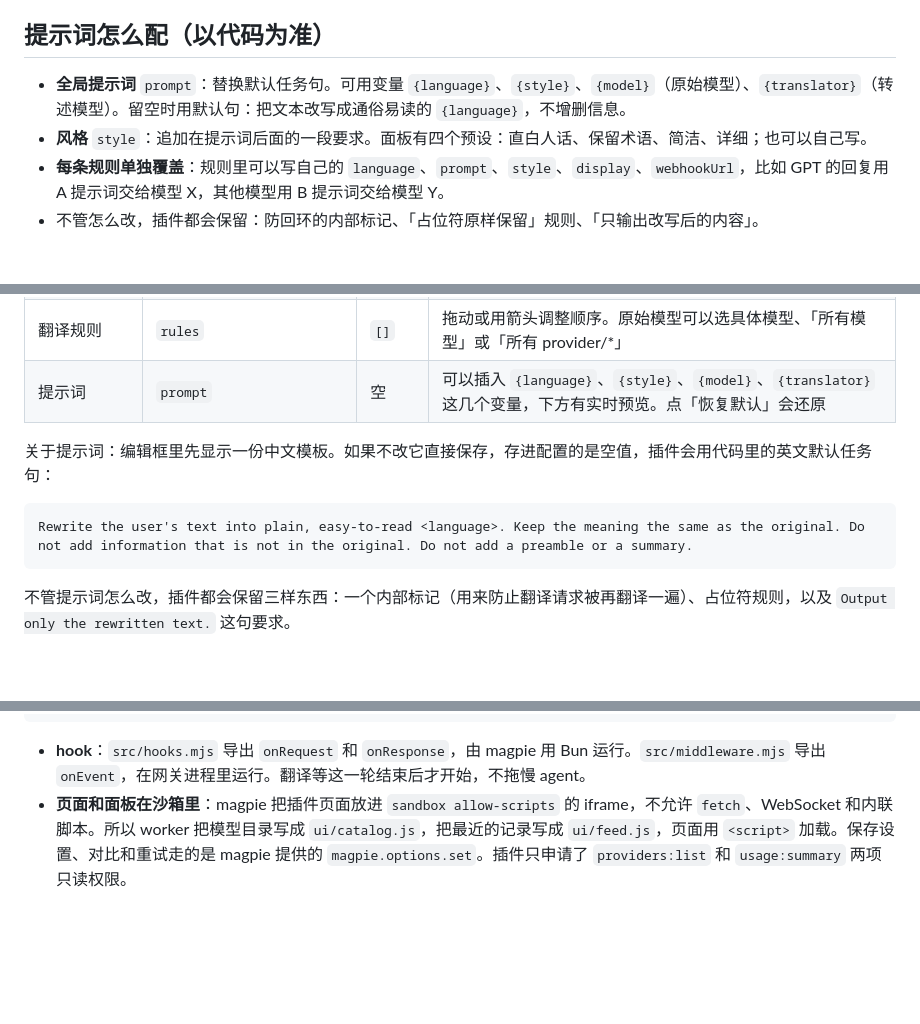
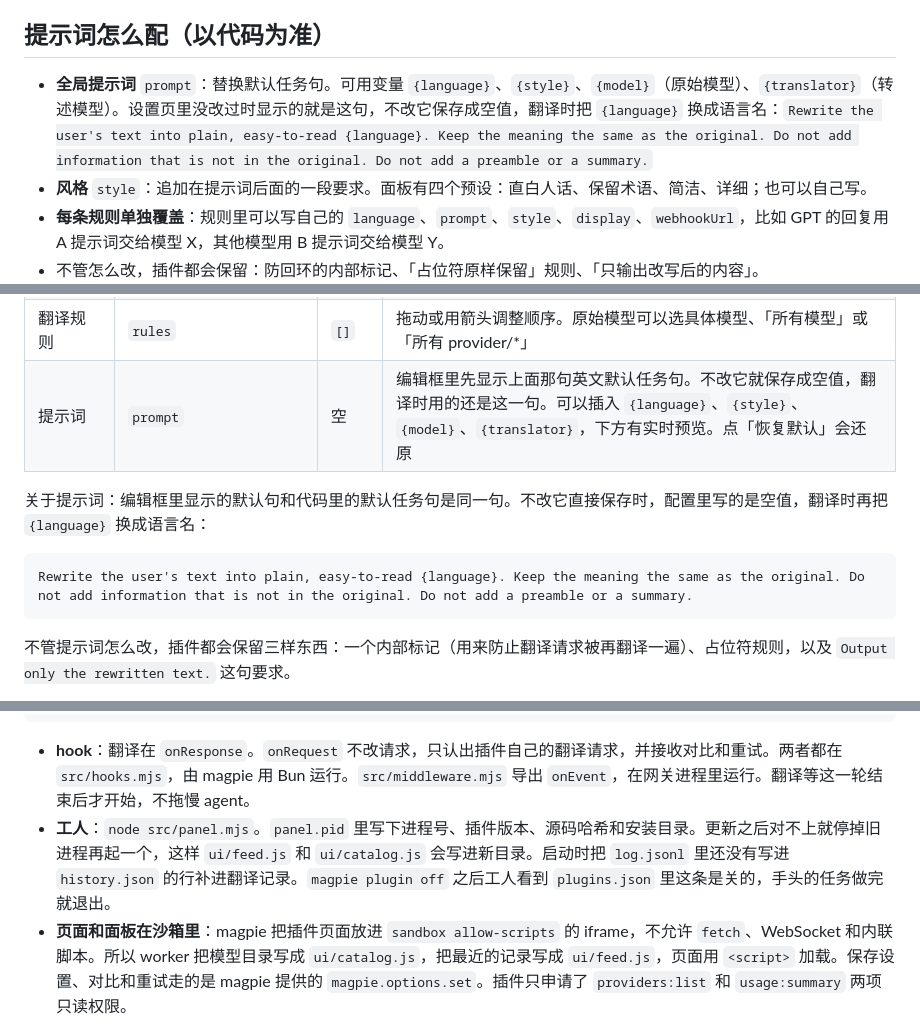
Before and after one commit to GameHoo/magpie-translator, a Markdown page: README.md, 3 parts joined by grey strips. GitHub-like rendering; blank space fills up the shorter version.

````diff
--- a/README.md
+++ b/README.md
@@ -32,7 +32,7 @@
 
 ## 提示词怎么配（以代码为准）
 
-- **全局提示词** `prompt`：替换默认任务句。可用变量 `{language}`、`{style}`、`{model}`（原始模型）、`{translator}`（转述模型）。留空时用默认句：把文本改写成通俗易读的 `{language}`，不增删信息。
+- **全局提示词** `prompt`：替换默认任务句。可用变量 `{language}`、`{style}`、`{model}`（原始模型）、`{translator}`（转述模型）。设置页里没改过时显示的就是这句，不改它保存成空值，翻译时把 `{language}` 换成语言名：`Rewrite the user's text into plain, easy-to-read {language}. Keep the meaning the same as the original. Do not add information that is not in the original. Do not add a preamble or a summary.`
 - **风格** `style`：追加在提示词后面的一段要求。面板有四个预设：直白人话、保留术语、简洁、详细；也可以自己写。
 - **每条规则单独覆盖**：规则里可以写自己的 `language`、`prompt`、`style`、`display`、`webhookUrl`，比如 GPT 的回复用 A 提示词交给模型 X，其他模型用 B 提示词交给模型 Y。
 - 不管怎么改，插件都会保留：防回环的内部标记、「占位符原样保留」规则、「只输出改写后的内容」。
@@ -200,12 +200,12 @@ magpie plugin options magpie-translator '{
 | 超时 | `translateTimeoutMs` | 120 秒 | 面板上可选 10～120 秒，命令行最大可设 600 秒 |
 | 翻译记录保留 | `historyLimit` | 500 条 | 面板可选 100、500、1000、5000 条或「不保存」(`0`)，记录存在本机 |
 | 翻译规则 | `rules` | `[]` | 拖动或用箭头调整顺序。原始模型可以选具体模型、「所有模型」或「所有 provider/*」 |
-| 提示词 | `prompt` | 空 | 可以插入 `{language}`、`{style}`、`{model}`、`{translator}` 这几个变量，下方有实时预览。点「恢复默认」会还原 |
+| 提示词 | `prompt` | 空 | 编辑框里先显示上面那句英文默认任务句。不改它就保存成空值，翻译时用的还是这一句。可以插入 `{language}`、`{style}`、`{model}`、`{translator}`，下方有实时预览。点「恢复默认」会还原 |
 
-关于提示词：编辑框里先显示一份中文模板。如果不改它直接保存，存进配置的是空值，插件会用代码里的英文默认任务句：
+关于提示词：编辑框里显示的默认句和代码里的默认任务句是同一句。不改它直接保存时，配置里写的是空值，翻译时再把 `{language}` 换成语言名：
 
 ```text
-Rewrite the user's text into plain, easy-to-read <language>. Keep the meaning the same as the original. Do not add information that is not in the original. Do not add a preamble or a summary.
+Rewrite the user's text into plain, easy-to-read {language}. Keep the meaning the same as the original. Do not add information that is not in the original. Do not add a preamble or a summary.
 ```
 
 不管提示词怎么改，插件都会保留三样东西：一个内部标记（用来防止翻译请求被再翻译一遍）、占位符规则，以及 `Output only the rewritten text.` 这句要求。
@@ -236,7 +236,8 @@ Rewrite the user's text into plain, easy-to-read <language>. Keep the meaning th
                                  └─► history.json → ui/feed.js → 「翻译记录」页
 ```
 
-- **hook**：`src/hooks.mjs` 导出 `onRequest` 和 `onResponse`，由 magpie 用 Bun 运行。`src/middleware.mjs` 导出 `onEvent`，在网关进程里运行。翻译等这一轮结束后才开始，不拖慢 agent。
+- **hook**：翻译在 `onResponse`。`onRequest` 不改请求，只认出插件自己的翻译请求，并接收对比和重试。两者都在 `src/hooks.mjs`，由 magpie 用 Bun 运行。`src/middleware.mjs` 导出 `onEvent`，在网关进程里运行。翻译等这一轮结束后才开始，不拖慢 agent。
+- **工人**：`node src/panel.mjs`。`panel.pid` 里写下进程号、插件版本、源码哈希和安装目录。更新之后对不上就停掉旧进程再起一个，这样 `ui/feed.js` 和 `ui/catalog.js` 会写进新目录。启动时把 `log.jsonl` 里还没有写进 `history.json` 的行补进翻译记录。`magpie plugin off` 之后工人看到 `plugins.json` 里这条是关的，手头的任务做完就退出。
 - **页面和面板在沙箱里**：magpie 把插件页面放进 `sandbox allow-scripts` 的 iframe，不允许 `fetch`、WebSocket 和内联脚本。所以 worker 把模型目录写成 `ui/catalog.js`，把最近的记录写成 `ui/feed.js`，页面用 `<script>` 加载。保存设置、对比和重试走的是 magpie 提供的 `magpie.options.set`。插件只申请了 `providers:list` 和 `usage:summary` 两项只读权限。
 - **出错不影响原流程**：插件出了任何问题，agent 照样拿到原文。
 
````
Also changed, not shown: other parts of README.md (+1 -1 lines), README.en.md (+3 -3 lines).
